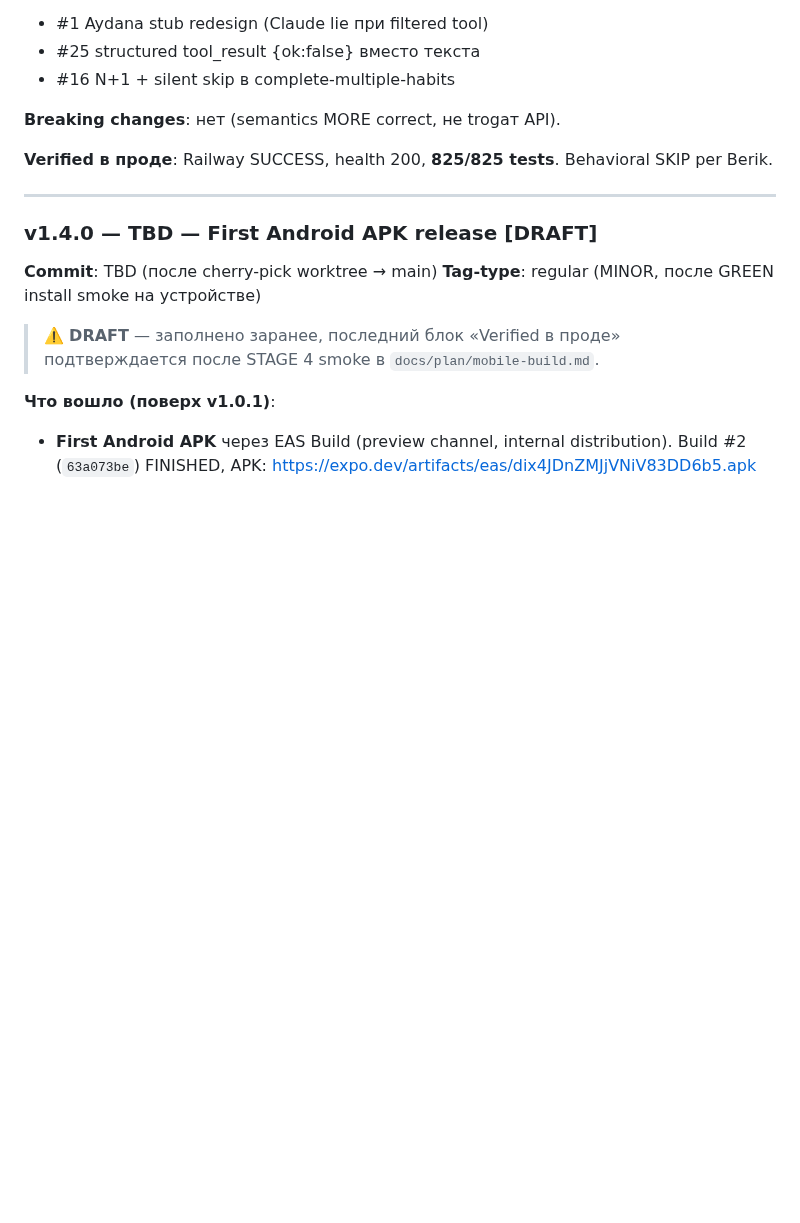
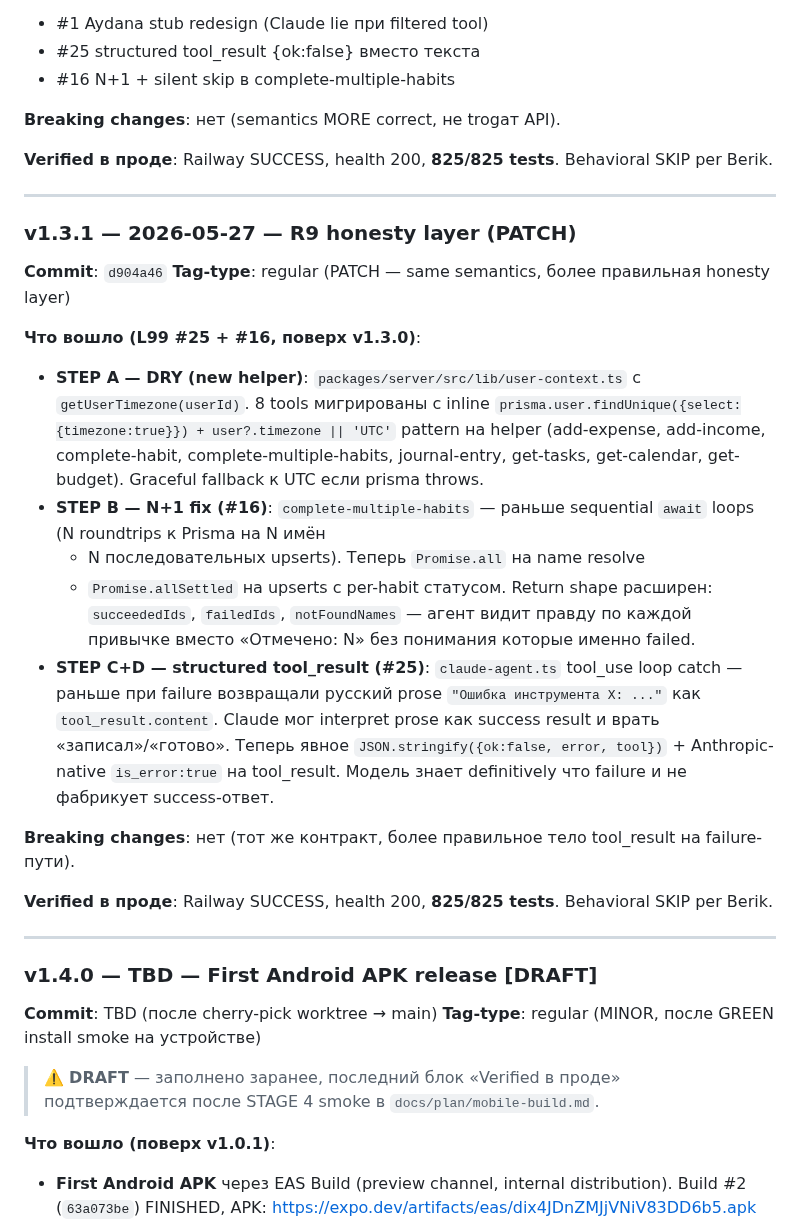
Before and after one commit to berik5394-beep/lifeos, a Markdown page: docs/RELEASE.md, the part around the change. Rendered like a GitHub page; blank space fills up the shorter version.

Commit message:
docs(release): v1.3.1 entry — R9 honesty layer (PATCH)
Structured tool_result {ok:false, error, tool} + is_error:true вместо
русского prose — Claude больше не interpretит failure как success.
N+1 fix в complete-multiple-habits + DRY getUserTimezone helper.

Verified: Railway SUCCESS, health 200, 825/825 tests.

```diff
--- a/docs/RELEASE.md
+++ b/docs/RELEASE.md
@@ -560,6 +560,41 @@ Behavioral SKIP per Berik.
 
 ---
 
+### v1.3.1 — 2026-05-27 — R9 honesty layer (PATCH)
+**Commit**: `d904a46`
+**Tag-type**: regular (PATCH — same semantics, более правильная honesty layer)
+
+**Что вошло (L99 #25 + #16, поверх v1.3.0)**:
+
+- **STEP A — DRY (new helper)**: `packages/server/src/lib/user-context.ts`
+  с `getUserTimezone(userId)`. 8 tools мигрированы с inline
+  `prisma.user.findUnique({select:{timezone:true}}) + user?.timezone || 'UTC'`
+  pattern на helper (add-expense, add-income, complete-habit,
+  complete-multiple-habits, journal-entry, get-tasks, get-calendar,
+  get-budget). Graceful fallback к UTC если prisma throws.
+- **STEP B — N+1 fix (#16)**: `complete-multiple-habits` —
+  раньше sequential `await` loops (N roundtrips к Prisma на N имён
+  + N последовательных upserts). Теперь `Promise.all` на name resolve
+  + `Promise.allSettled` на upserts с per-habit статусом. Return shape
+  расширен: `succeededIds`, `failedIds`, `notFoundNames` — агент видит
+  правду по каждой привычке вместо «Отмечено: N» без понимания которые
+  именно failed.
+- **STEP C+D — structured tool_result (#25)**: `claude-agent.ts`
+  tool_use loop catch — раньше при failure возвращали русский prose
+  `"Ошибка инструмента X: ..."` как `tool_result.content`. Claude мог
+  interpret prose как success result и врать «записал»/«готово».
+  Теперь явное `JSON.stringify({ok:false, error, tool})` +
+  Anthropic-native `is_error:true` на tool_result. Модель знает
+  definitively что failure и не фабрикует success-ответ.
+
+**Breaking changes**: нет (тот же контракт, более правильное
+тело tool_result на failure-пути).
+
+**Verified в проде**: Railway SUCCESS, health 200, **825/825 tests**.
+Behavioral SKIP per Berik.
+
+---
+
 ### v1.4.0 — TBD — First Android APK release [DRAFT]
 **Commit**: TBD (после cherry-pick worktree → main)
 **Tag-type**: regular (MINOR, после GREEN install smoke на устройстве)
```
